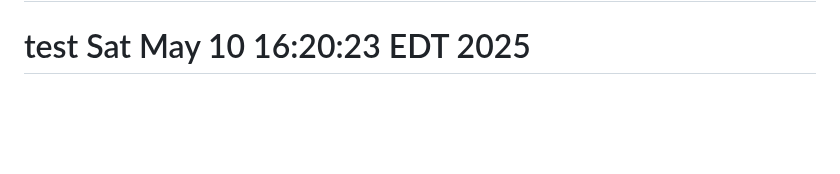
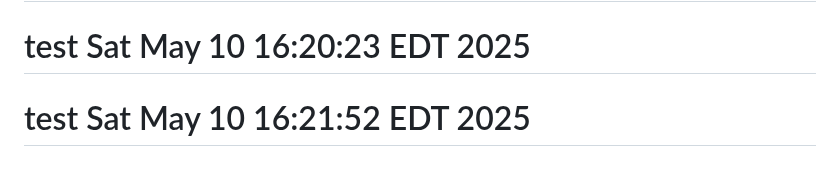
Before and after one commit to s7ventures/trading-engine, a Markdown page: ibkr-market-data-infra/README.md, the part around the change. Drawn GitHub-style; blank space fills up the shorter version.

Commit message:
test webhook trigger 4

```diff
--- a/ibkr-market-data-infra/README.md
+++ b/ibkr-market-data-infra/README.md
@@ -133,3 +133,4 @@ This project is licensed under the MIT License. See the LICENSE file for details
 # test Sat May 10 16:17:50 EDT 2025
 # test Sat May 10 16:18:12 EDT 2025
 # test Sat May 10 16:20:23 EDT 2025
+# test Sat May 10 16:21:52 EDT 2025
```
